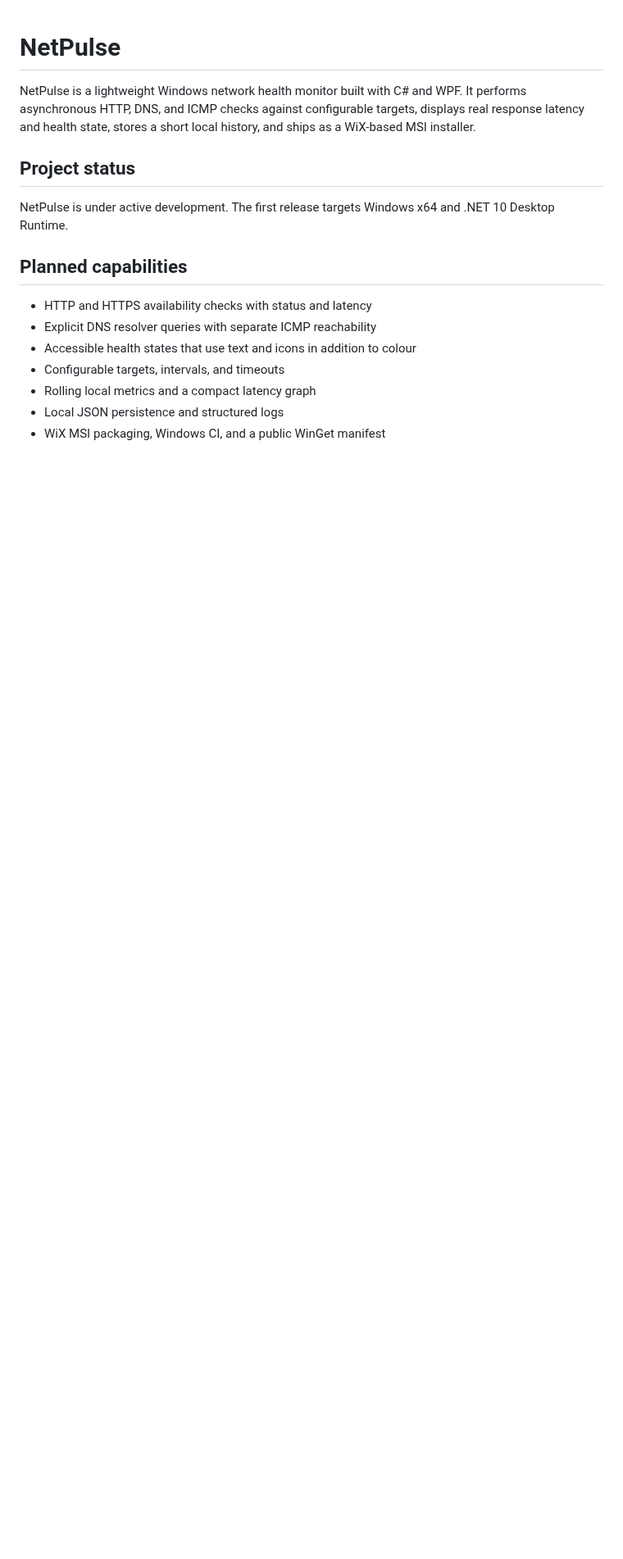
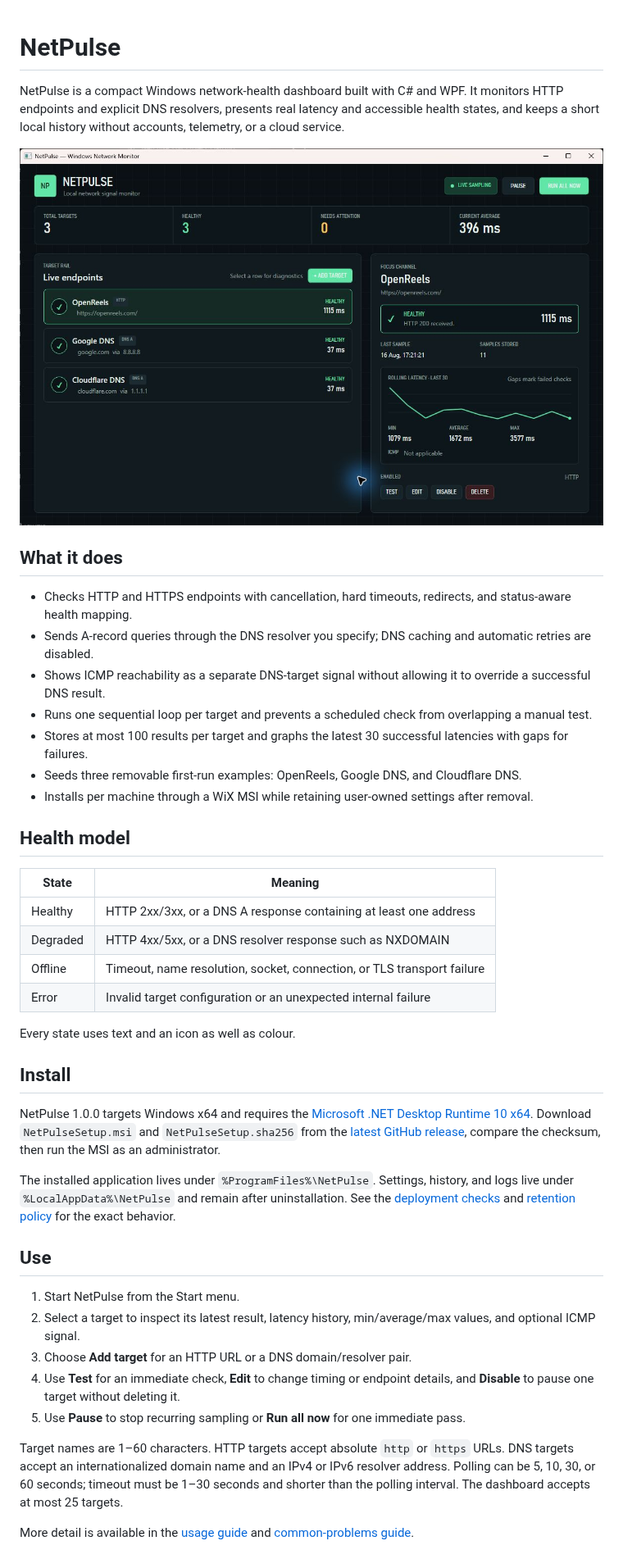
Before and after one commit to MudabbirulSaad/NetPulse, a Markdown page: README.md, the part around one of its changes. Shown at 82% size. GitHub-like rendering; pictures changed too: docs/screenshots/dashboard.png (added); blank space fills up the shorter version.

Commit message:
docs(user): add setup usage and troubleshooting guides
Refs: NP-020, NP-021

```diff
--- a/README.md
+++ b/README.md
@@ -1,17 +1,45 @@
 # NetPulse
 
-NetPulse is a lightweight Windows network health monitor built with C# and WPF. It performs asynchronous HTTP, DNS, and ICMP checks against configurable targets, displays real response latency and health state, stores a short local history, and ships as a WiX-based MSI installer.
+NetPulse is a compact Windows network-health dashboard built with C# and WPF. It monitors HTTP endpoints and explicit DNS resolvers, presents real latency and accessible health states, and keeps a short local history without accounts, telemetry, or a cloud service.
 
-## Project status
+![NetPulse dashboard showing three healthy first-run targets](docs/screenshots/dashboard.png)
 
-NetPulse is under active development. The first release targets Windows x64 and .NET 10 Desktop Runtime.
+## What it does
 
-## Planned capabilities
+- Checks HTTP and HTTPS endpoints with cancellation, hard timeouts, redirects, and status-aware health mapping.
+- Sends A-record queries through the DNS resolver you specify; DNS caching and automatic retries are disabled.
+- Shows ICMP reachability as a separate DNS-target signal without allowing it to override a successful DNS result.
+- Runs one sequential loop per target and prevents a scheduled check from overlapping a manual test.
+- Stores at most 100 results per target and graphs the latest 30 successful latencies with gaps for failures.
+- Seeds three removable first-run examples: OpenReels, Google DNS, and Cloudflare DNS.
+- Installs per machine through a WiX MSI while retaining user-owned settings after removal.
 
-- HTTP and HTTPS availability checks with status and latency
-- Explicit DNS resolver queries with separate ICMP reachability
-- Accessible health states that use text and icons in addition to colour
-- Configurable targets, intervals, and timeouts
-- Rolling local metrics and a compact latency graph
-- Local JSON persistence and structured logs
-- WiX MSI packaging, Windows CI, and a public WinGet manifest
+## Health model
+
+| State | Meaning |
+|---|---|
+| Healthy | HTTP 2xx/3xx, or a DNS A response containing at least one address |
+| Degraded | HTTP 4xx/5xx, or a DNS resolver response such as NXDOMAIN |
+| Offline | Timeout, name resolution, socket, connection, or TLS transport failure |
+| Error | Invalid target configuration or an unexpected internal failure |
+
+Every state uses text and an icon as well as colour.
+
+## Install
+
+NetPulse 1.0.0 targets Windows x64 and requires the [Microsoft .NET Desktop Runtime 10 x64](docs/runtime-prerequisite.md). Download `NetPulseSetup.msi` and `NetPulseSetup.sha256` from the [latest GitHub release](https://github.com/MudabbirulSaad/NetPulse/releases/latest), compare the checksum, then run the MSI as an administrator.
+
+The installed application lives under `%ProgramFiles%\NetPulse`. Settings, history, and logs live under `%LocalAppData%\NetPulse` and remain after uninstallation. See the [deployment checks](docs/deployment-testing.md) and [retention policy](docs/user-data-retention.md) for the exact behavior.
+
+## Use
+
+1. Start NetPulse from the Start menu.
+2. Select a target to inspect its latest result, latency history, min/average/max values, and optional ICMP signal.
+3. Choose **Add target** for an HTTP URL or a DNS domain/resolver pair.
+4. Use **Test** for an immediate check, **Edit** to change timing or endpoint details, and **Disable** to pause one target without deleting it.
+5. Use **Pause** to stop recurring sampling or **Run all now** for one immediate pass.
+
+Target names are 1–60 characters. HTTP targets accept absolute `http` or `https` URLs. DNS targets accept an internationalized domain name and an IPv4 or IPv6 resolver address. Polling can be 5, 10, 30, or 60 seconds; timeout must be 1–30 seconds and shorter than the polling interval. The dashboard accepts at most 25 targets.
+
+More detail is available in the [usage guide](docs/usage.md) and [common-problems guide](docs/troubleshooting/common-problems.md).
+
```
Also changed, not shown: other parts of README.md (+42 -24 lines), docs/architecture/architecture.md (+24 -0 lines), docs/evidence/assessment-index.md (added, +23 -0 lines), docs/privacy.md (added, +27 -0 lines), docs/screenshots/README.md (added, +5 -0 lines), docs/troubleshooting/common-problems.md (added, +41 -0 lines), docs/usage.md (added, +62 -0 lines).
